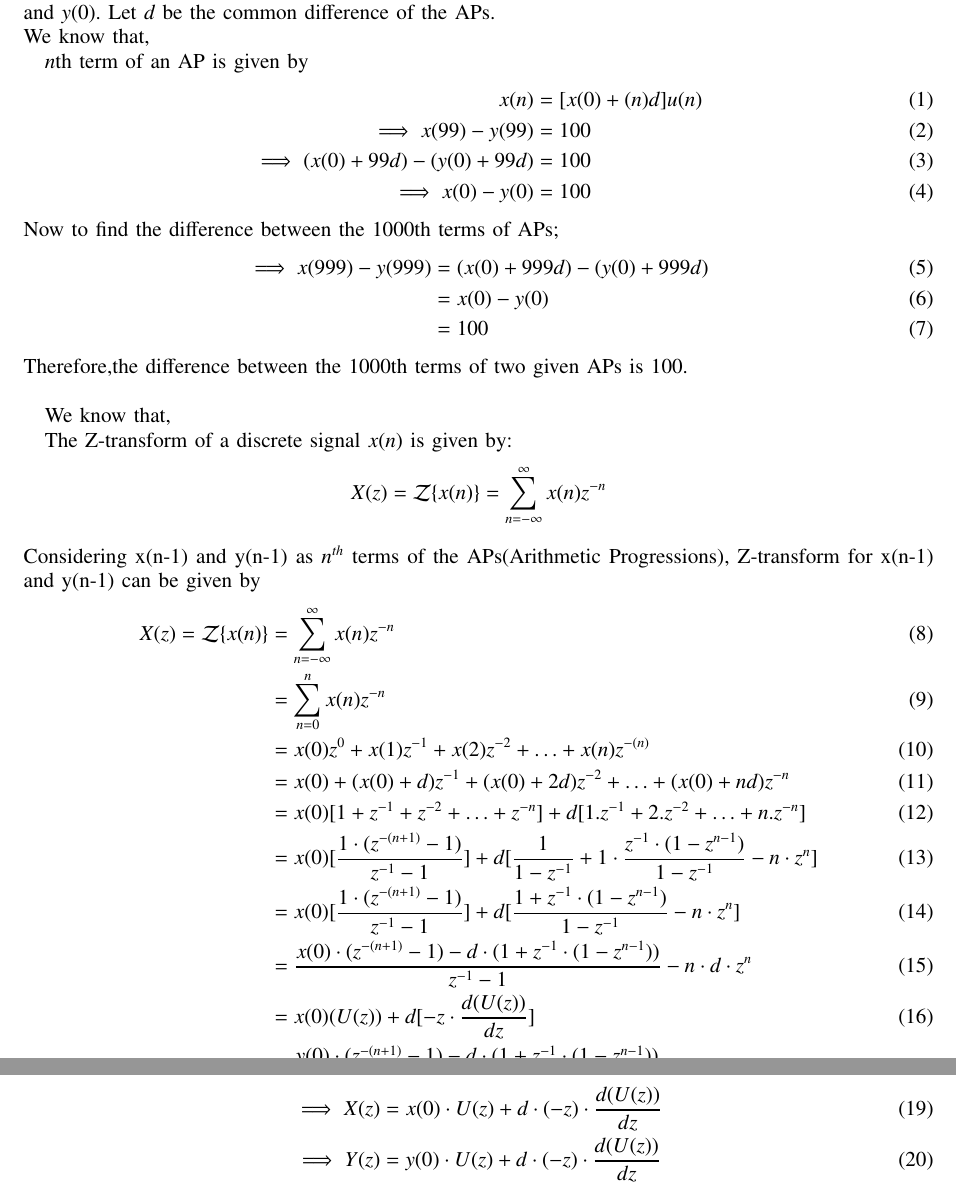
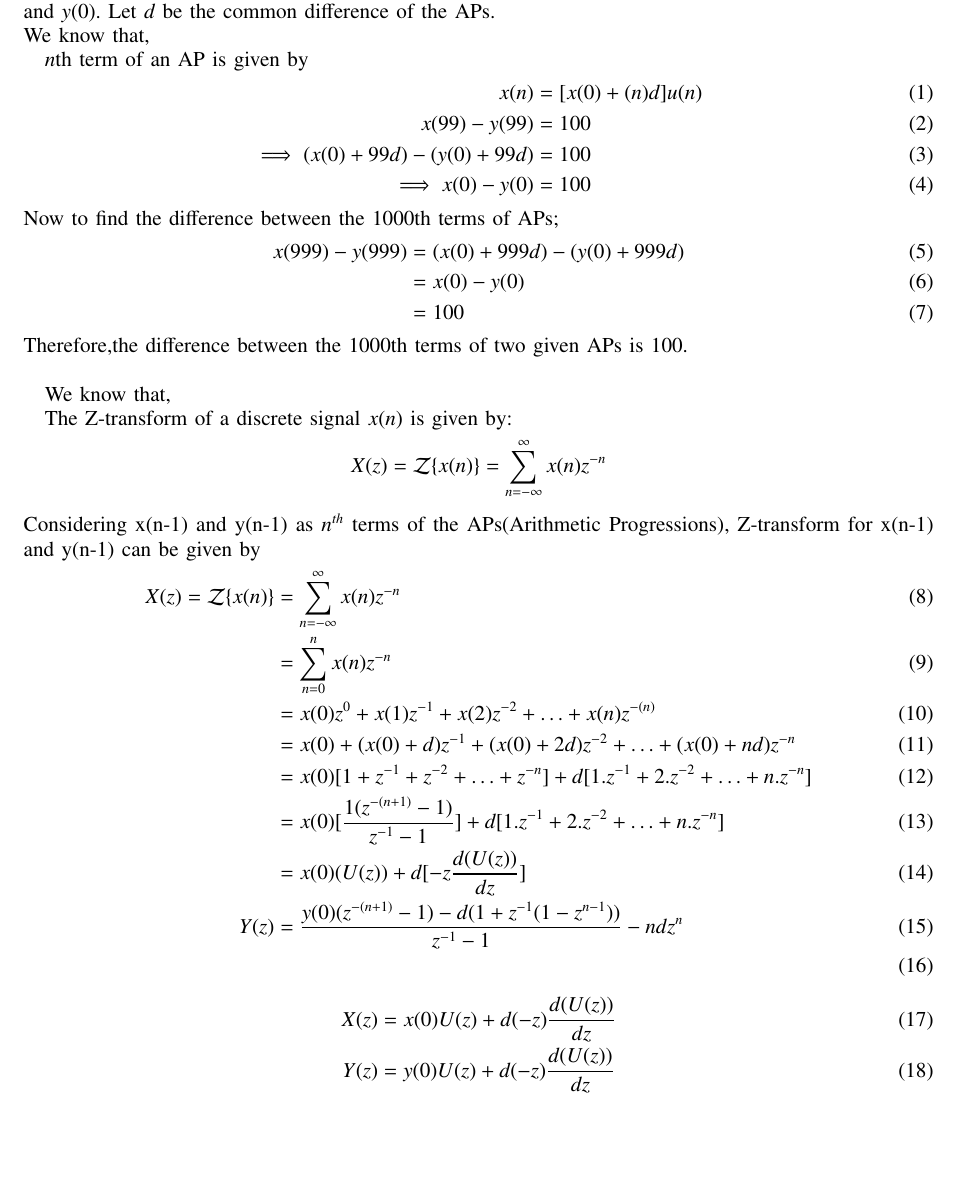
Before and after one commit to BATCHUISHITHA/10.5.2.12, a LaTeX paper (1.tex): two parts of pages 1 and 2 of 2 before the commit and part of page 1 of 2 after it, the two joined at a grey line, cut so that both start at the same text, the shorter picture padded with empty space. Compiled offline with pdfLaTeX.

Commit message:
Add files via upload

```diff
--- a/1.tex
+++ b/1.tex
@@ -124,14 +124,14 @@ We know that,
 $n$th term of an AP is given by
 \begin{align}
 x(n) &= [x(0)+(n)d]u(n) \\
-\implies x(99) - y(99) &= 100 \\
+ x(99) - y(99) &= 100 \\
 \implies (x(0) + 99d) - (y(0) + 99d) &= 100
  \\
 \implies x(0) - y(0) &= 100
 \end{align}
 Now to find the difference between the $1000$th terms of APs;
 \begin{align}
-\implies x(999) - y(999) &= (x(0) + 999d) - (y(0) + 999d)
+x(999) - y(999) &= (x(0) + 999d) - (y(0) + 999d)
 \\
 &= x(0) - y(0)\\
 &= 100
@@ -150,15 +150,13 @@ X(z) = \mathcal{Z}\{x(n)\}
 &=x(0)z^{0}+x(1)z^{-1}+x(2)z^{-2}+ \ldots +x(n)z^{-(n)} \\
 &=x(0)+(x(0)+d)z^{-1}+(x(0)+2d)z^{-2}+ \ldots +(x(0)+nd)z^{-n} \\
 &=x(0)[1+ z^{-1} + z^{-2} + \ldots + z^{-n}] + d[1.z^{-1}+2.z^{-2}+\ldots+n.z^{-n}] \\
-&=x(0)[\frac{1 \cdot (z^{-(n+1)}-1) }{z^{-1}-1}] + d[\frac{1}{1-z^{-1}}+ 1\cdot\frac{z^{-1}\cdot (1-z^{n-1})}{1-z^{-1}}-n\cdot z^{n}] \\
-&=x(0)[\frac{1 \cdot (z^{-(n+1)}-1) }{z^{-1}-1}] +d[\frac{1+z^{-1}\cdot (1-z^{n-1})}{1-z^{-1}} -n\cdot z^{n}] \\
-&=\frac{x(0)\cdot (z^{-(n+1)}-1) -d \cdot (1+z^{-1}\cdot (1-z^{n-1})) }{z^{-1}-1}-n \cdot d \cdot z^{n} \\
-&=x(0)(U(z)) + d[-z \cdot \frac {d(U(z))}{dz}] \\
-Y(z)&=\frac{y(0)\cdot (z^{-(n+1)}-1) -d \cdot (1+z^{-1}\cdot (1-z^{n-1})) }{z^{-1}-1}-n \cdot d \cdot z^{n} \\
+&=x(0)[\frac{1  (z^{-(n+1)}-1) }{z^{-1}-1}] + d[1.z^{-1}+2.z^{-2}+\ldots+n.z^{-n}] \\
+&=x(0)(U(z)) + d[-z \frac {d(U(z))}{dz}] \\
+Y(z)&=\frac{y(0) (z^{-(n+1)}-1) -d  (1+z^{-1} (1-z^{n-1})) }{z^{-1}-1}-n  d z^{n} \\
 \end{align}
 \begin{align}
-\implies X(z) &= x(0)\cdot U(z) + d\cdot{(-z)} \cdot \frac {d(U(z))}{dz}   \\
-\implies Y(z) &= y(0)\cdot U(z) + d\cdot{(-z)} \cdot \frac {d(U(z))}{dz}  \\
+X(z) &= x(0)U(z) + d(-z) \frac {d(U(z))}{dz}   \\
+ Y(z) &= y(0)U(z) + d(-z) \frac {d(U(z))}{dz}  \\
 \end{align}
 \begin{table}[!ht]
     \centering
```
Also changed, not shown: 1.pdf, 1 other file.
